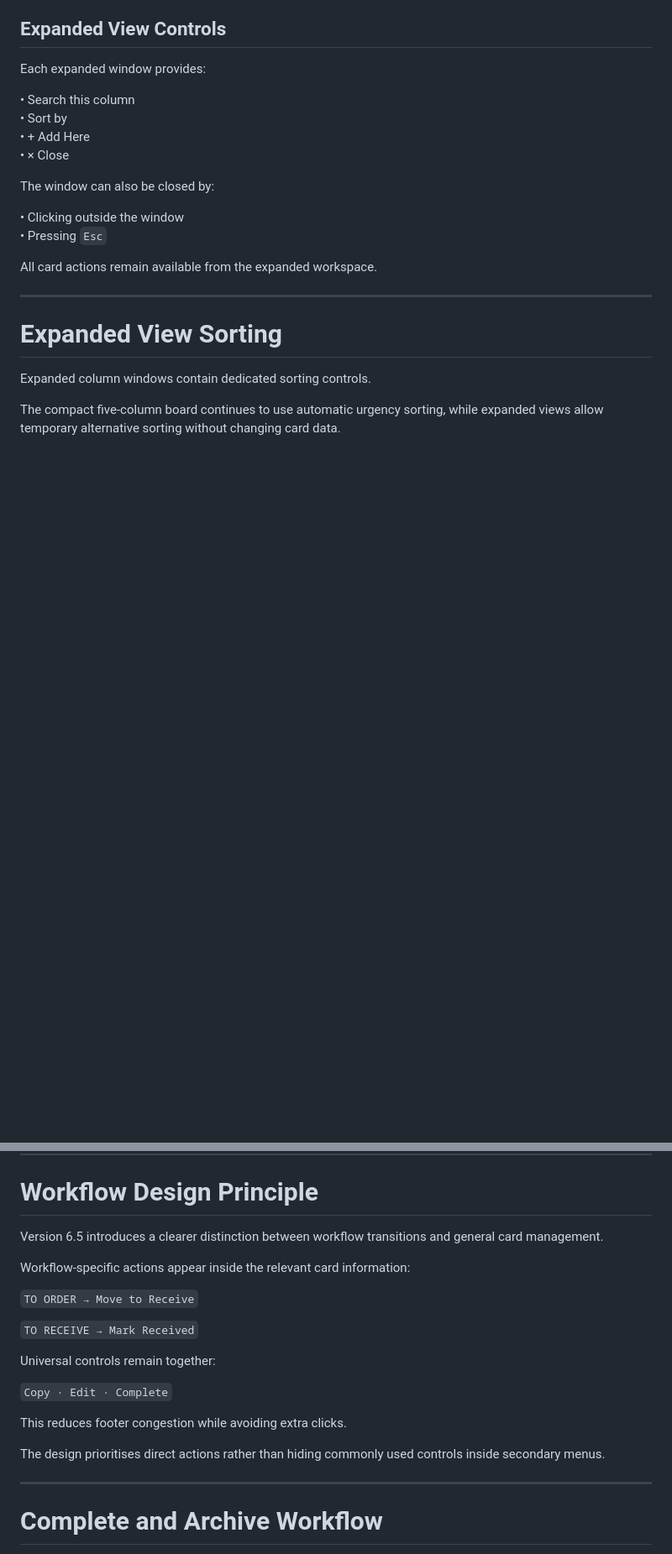
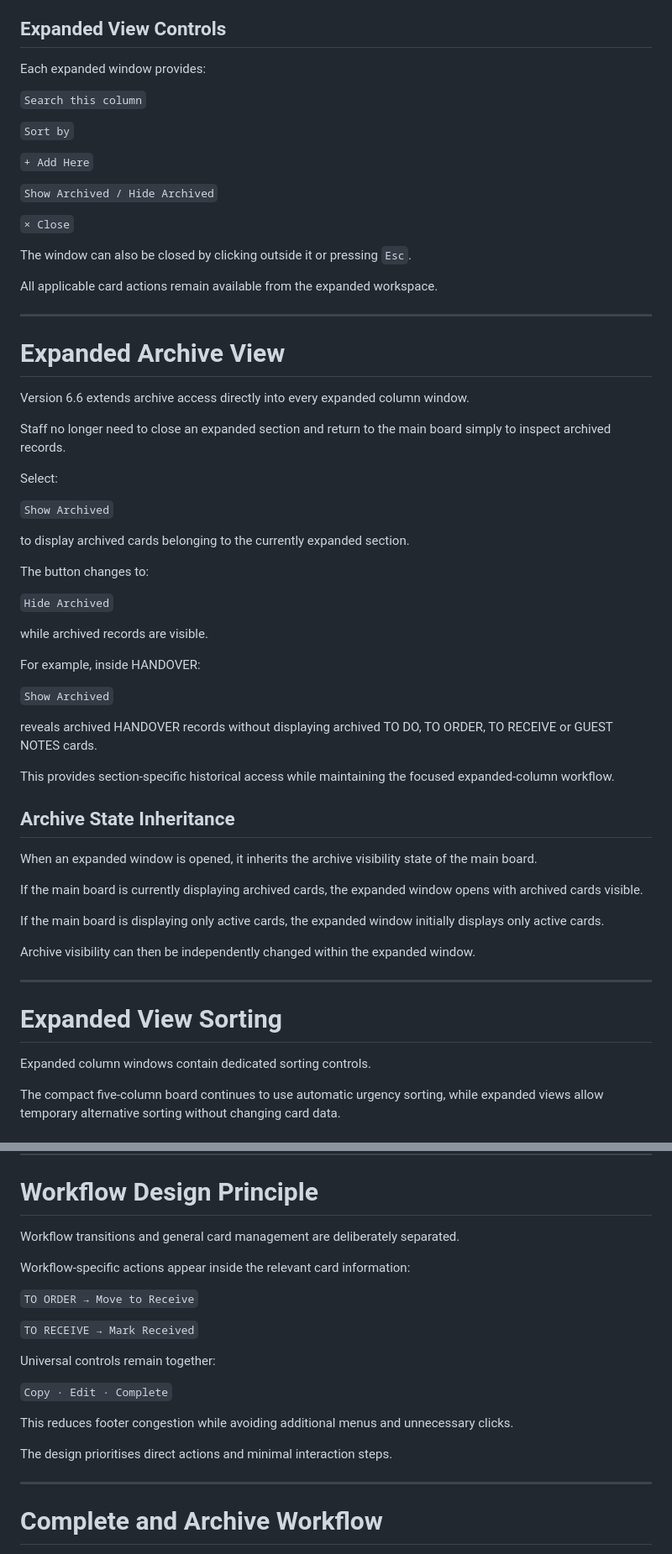
Before and after one commit to Averydimbulb79/GPCH_kanban, a Markdown page: README.md, 2 parts joined by grey strips. Shown at 84% size. Rendered like a GitHub page; blank space fills up the shorter version.

```diff
--- a/README.md
+++ b/README.md
@@ -152,17 +147,57 @@ The expanded window retains the colour identity of its corresponding workflow.
 
 Each expanded window provides:
 
-• Search this column
-• Sort by
-• + Add Here
-• × Close
+`Search this column`
 
-The window can also be closed by:
+`Sort by`
 
-• Clicking outside the window
-• Pressing `Esc`
+`+ Add Here`
 
-All card actions remain available from the expanded workspace.
+`Show Archived / Hide Archived`
+
+`× Close`
+
+The window can also be closed by clicking outside it or pressing `Esc`.
+
+All applicable card actions remain available from the expanded workspace.
+
+---
+
+# Expanded Archive View
+
+Version 6.6 extends archive access directly into every expanded column window.
+
+Staff no longer need to close an expanded section and return to the main board simply to inspect archived records.
+
+Select:
+
+`Show Archived`
+
+to display archived cards belonging to the currently expanded section.
+
+The button changes to:
+
+`Hide Archived`
+
+while archived records are visible.
+
+For example, inside HANDOVER:
+
+`Show Archived`
+
+reveals archived HANDOVER records without displaying archived TO DO, TO ORDER, TO RECEIVE or GUEST NOTES cards.
+
+This provides section-specific historical access while maintaining the focused expanded-column workflow.
+
+## Archive State Inheritance
+
+When an expanded window is opened, it inherits the archive visibility state of the main board.
+
+If the main board is currently displaying archived cards, the expanded window opens with archived cards visible.
+
+If the main board is displaying only active cards, the expanded window initially displays only active cards.
+
+Archive visibility can then be independently changed within the expanded window.
 
 ---
 
@@ -392,7 +417,7 @@ uses the completion workflow so the received item can be archived rather than au
 
 # Workflow Design Principle
 
-Version 6.5 introduces a clearer distinction between workflow transitions and general card management.
+Workflow transitions and general card management are deliberately separated.
 
 Workflow-specific actions appear inside the relevant card information:
 
@@ -404,9 +429,9 @@ Universal controls remain together:
 
 `Copy · Edit · Complete`
 
-This reduces footer congestion while avoiding extra clicks.
+This reduces footer congestion while avoiding additional menus and unnecessary clicks.
 
-The design prioritises direct actions rather than hiding commonly used controls inside secondary menus.
+The design prioritises direct actions and minimal interaction steps.
 
 ---
 
```
Also changed, not shown: other parts of README.md (+66 -42 lines).
